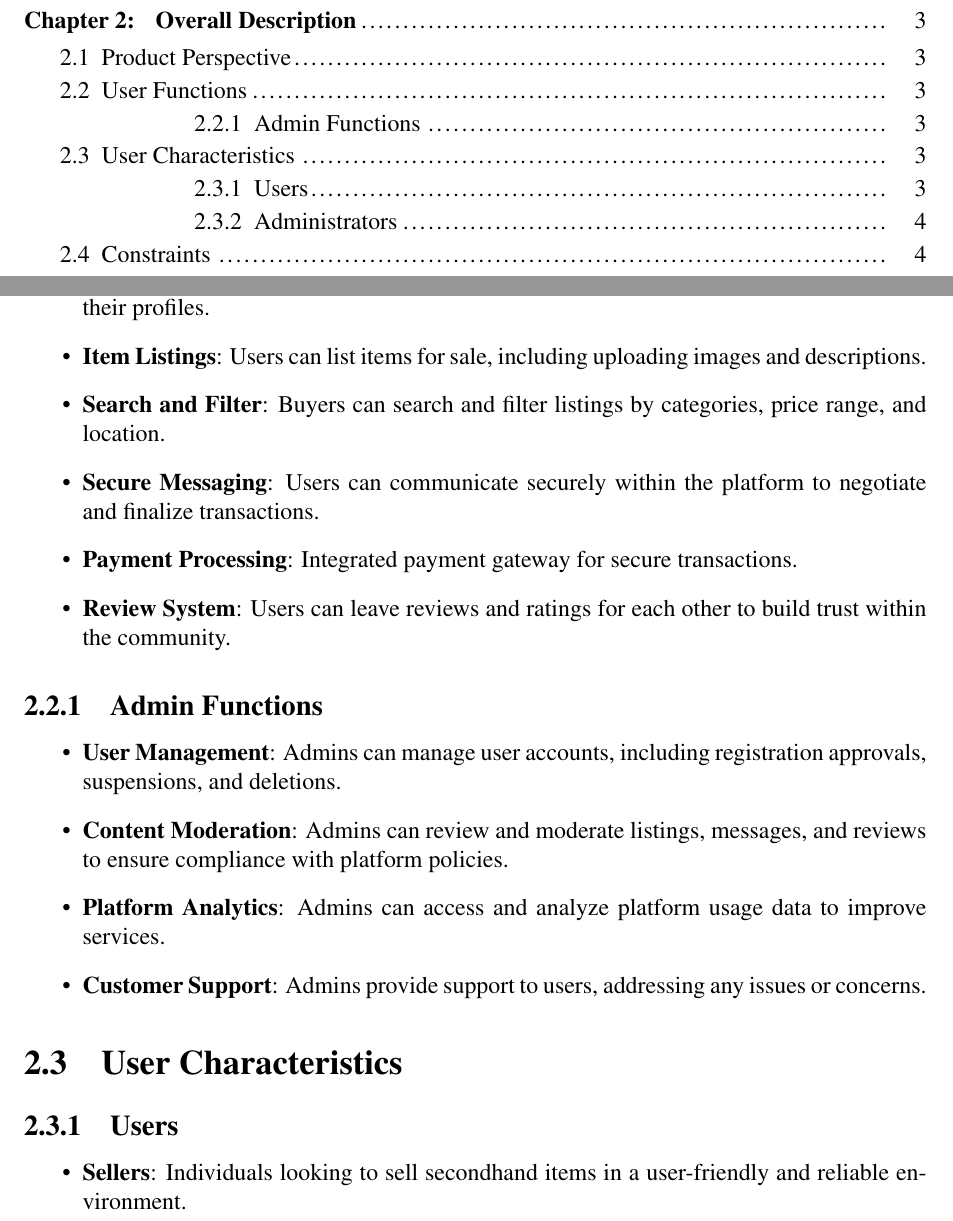
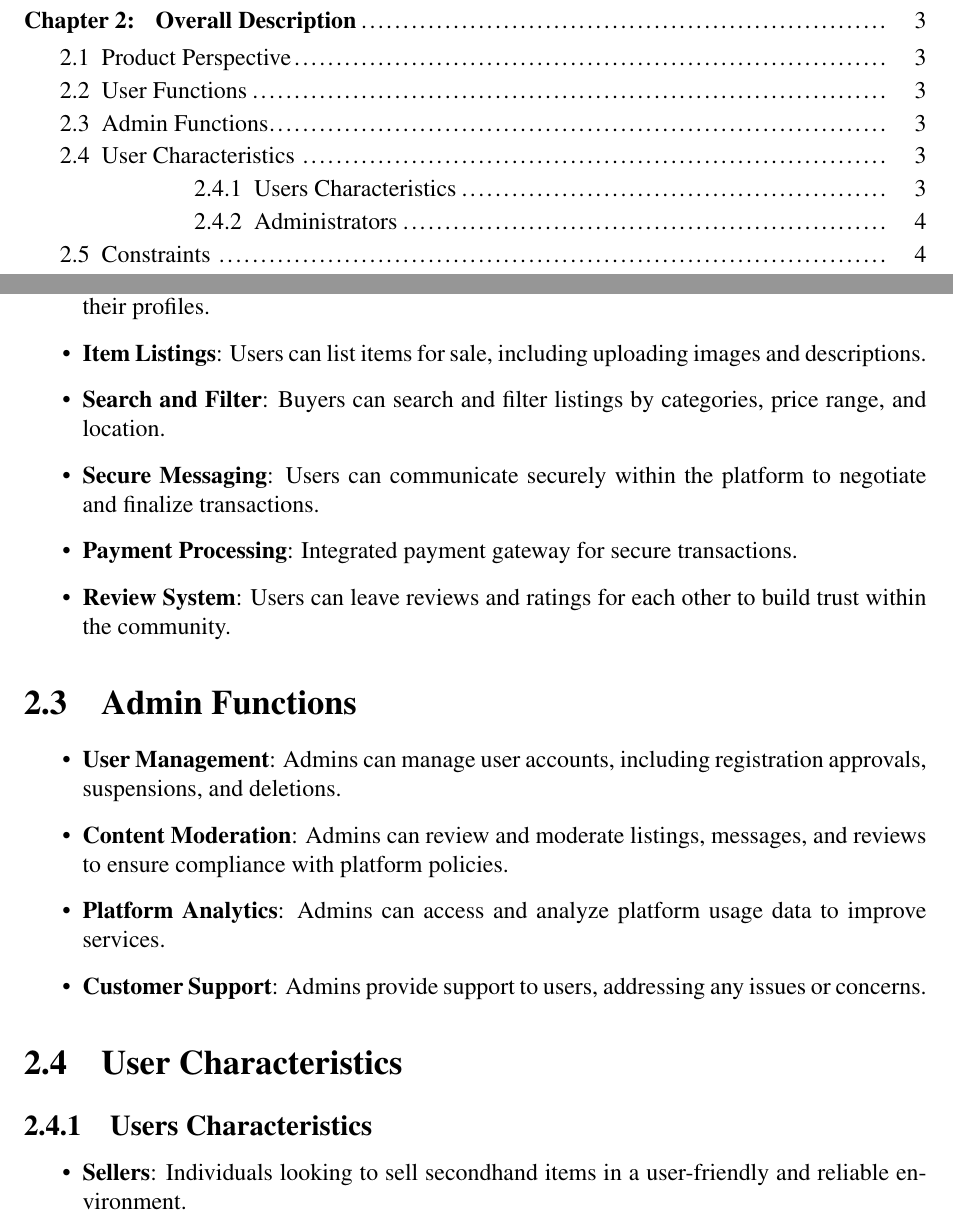
Before and after one commit to seamoonpandey/software-engineering, a LaTeX document (main.tex, which reads chapters/overall_description.tex): two parts of pages 2 and 5 of 16, joined at a grey line, cut so that both start at the same text. Compiled offline with pdfLaTeX.

Commit message:
minor changes

```diff
--- a/chapters/overall_description.tex
+++ b/chapters/overall_description.tex
@@ -15,7 +15,7 @@ ePurano is a new application designed to create a marketplace for peer-to-peer t
     \item \textbf{Review System}: Users can leave reviews and ratings for each other to build trust within the community.
 \end{itemize}
 
-\subsection{Admin Functions}
+\section{Admin Functions}
 
 \begin{itemize}
     \item \textbf{User Management}: Admins can manage user accounts, including registration approvals, suspensions, and deletions.
@@ -26,7 +26,7 @@ ePurano is a new application designed to create a marketplace for peer-to-peer t
 
 \section{User Characteristics}
 
-\subsection{Users}
+\subsection{Users Characteristics}
 
 \begin{itemize}
     \item \textbf{Sellers}: Individuals looking to sell secondhand items in a user-friendly and reliable environment.
```
Also changed, not shown: main.pdf.
